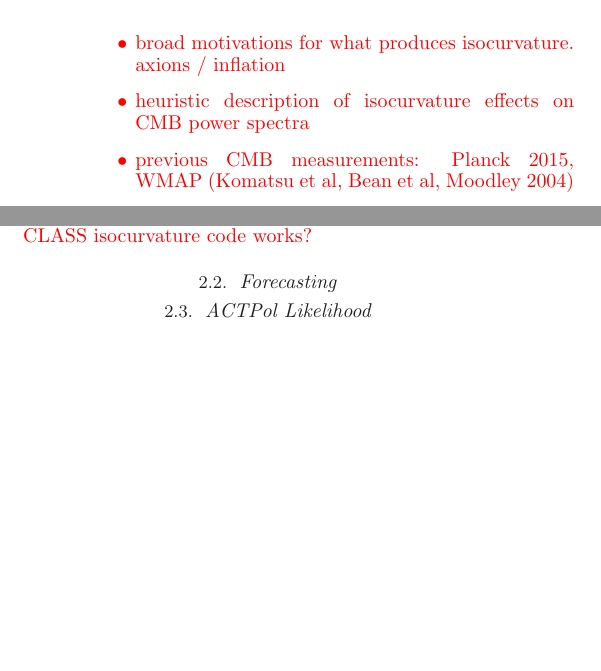
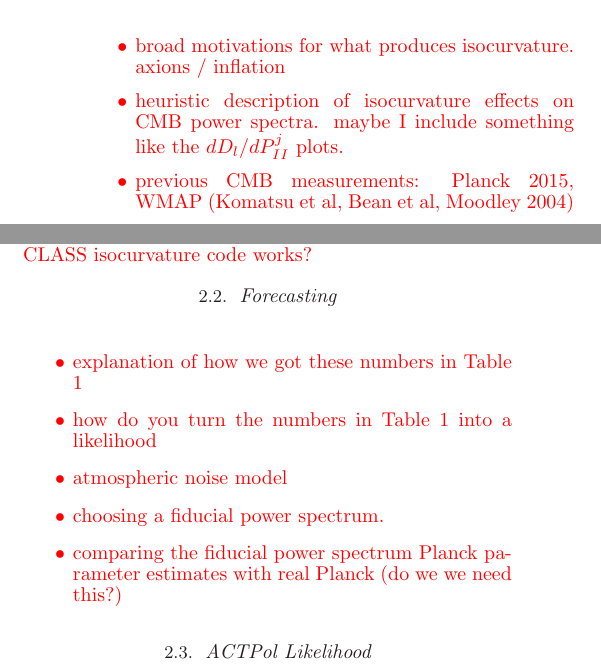
Before and after one commit to LBJ-Wade/-isocurvature_MP3_2017, a LaTeX document (main.tex): two parts of the columns of page 1 of 2, joined at a grey line, cut so that both start at the same text, the shorter picture padded with empty space. Compiled offline with LaTeX, dvips and Ghostscript; a missing bibliography style is replaced by a similar one.

Commit message:
added outlines for results

```diff
--- a/main.tex
+++ b/main.tex
@@ -28,7 +28,7 @@ We provide forecasts of cold dark matter isocurvature (CDI) constraints for comb
 \writingnote{
 \begin{itemize}
 \item broad motivations for what produces isocurvature. axions / inflation
-\item heuristic description of isocurvature effects on CMB power spectra
+\item heuristic description of isocurvature effects on CMB power spectra. maybe I include something like the $dD_l/dP_{II}^j$ plots.
 \item previous CMB measurements: Planck 2015, WMAP (Komatsu et al, Bean et al, Moodley 2004)
 \item maybe discuss some European cosmological future p?ojects (CoRE? LiteBird?)
 \item other forecasting papers? Do these exist?
@@ -76,6 +72,17 @@ We follow Planck 2015 XX's convention of fixing $\mathcal{P}_{\mathcal{RI}}^{(2)
 % \vspace{-0.8cm}
 \tablecomments{These forecasts are based on \writingnote{blahblahblah}.}
 \end{deluxetable*}
+
+\writingnote{
+    \begin{itemize}
+        \item explanation of how we got these numbers in Table \ref{table:forecasts}
+        \item how do you turn the numbers in Table \ref{table:forecasts} into a likelihood
+        \item atmospheric noise model
+        \item choosing a fiducial power spectrum.
+        \item comparing the fiducial power spectrum Planck parameter estimates with real Planck (do we we need this?)
+    \end{itemize}
+}
+
 
 
 
@@ -97,6 +104,16 @@ In addition to the $\Lambda$CDM and isocurvature parameters, we need two nuisanc
 
 \section{Results}
 
+\writingnote{
+    \begin{itemize}
+        \item a triangle plot with all of the forecasts
+        \item derived parameters
+    \end{itemize}
+}
+
+\section{Conclusion}
+
+
 \bibliography{example}
 
 \end{document}
```
Also changed, not shown: main.tex (6 more changed lines).
